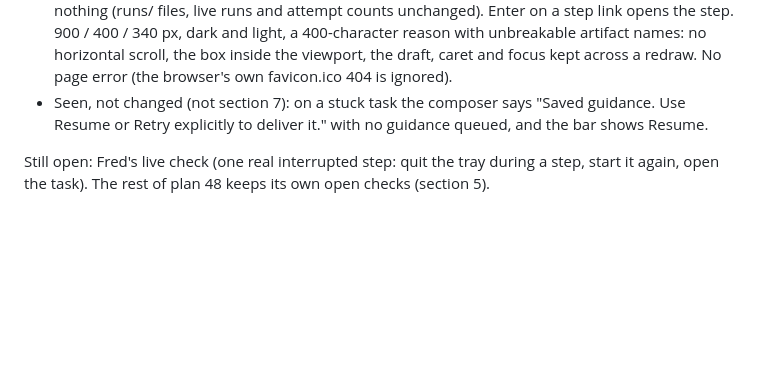
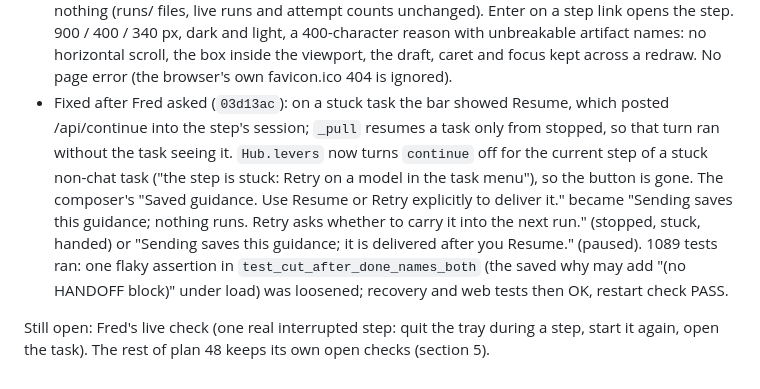
Before and after one commit to knackychan/CLAUDE-CONSOLE, a Markdown page: plans/48-three-moments.md, the part around the change. GitHub-like rendering; blank space fills up the shorter version.

Commit message:
docs: plan 48 section 7, the stuck-task Resume and saved-guidance fixes
Co-Authored-By: Claude Opus 5.5 <noreply@anthropic.com>

```diff
--- a/plans/48-three-moments.md
+++ b/plans/48-three-moments.md
@@ -496,8 +496,14 @@ Continue clears it), web tests red `8798ae3`, web `388f287` (`recoveryBox` at th
   900 / 400 / 340 px, dark and light, a 400-character reason with unbreakable artifact names: no horizontal scroll,
   the box inside the viewport, the draft, caret and focus kept across a redraw. No page error (the browser's own
   favicon.ico 404 is ignored).
-- Seen, not changed (not section 7): on a stuck task the composer says "Saved guidance. Use Resume or Retry
-  explicitly to deliver it." with no guidance queued, and the bar shows Resume.
+- Fixed after Fred asked (`03d13ac`): on a stuck task the bar showed Resume, which posted /api/continue into the
+  step's session; `_pull` resumes a task only from stopped, so that turn ran without the task seeing it.
+  `Hub.levers` now turns `continue` off for the current step of a stuck non-chat task ("the step is stuck: Retry on
+  a model in the task menu"), so the button is gone. The composer's "Saved guidance. Use Resume or Retry explicitly
+  to deliver it." became "Sending saves this guidance; nothing runs. Retry asks whether to carry it into the next
+  run." (stopped, stuck, handed) or "Sending saves this guidance; it is delivered after you Resume." (paused).
+  1089 tests ran: one flaky assertion in `test_cut_after_done_names_both` (the saved why may add "(no HANDOFF
+  block)" under load) was loosened; recovery and web tests then OK, restart check PASS.
 
 Still open: Fred's live check (one real interrupted step: quit the tray during a step, start it again, open the
 task). The rest of plan 48 keeps its own open checks (section 5).
```
Also changed, not shown: PLAN.md (+1 -0 lines).
